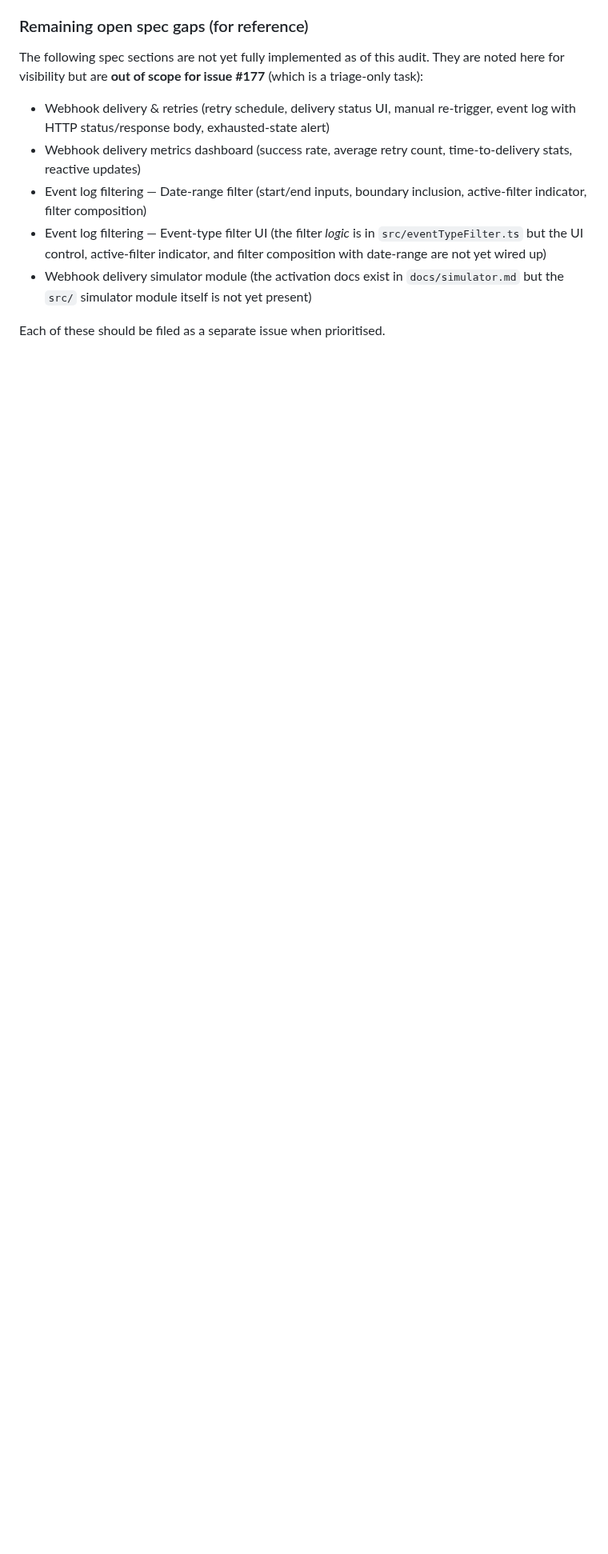
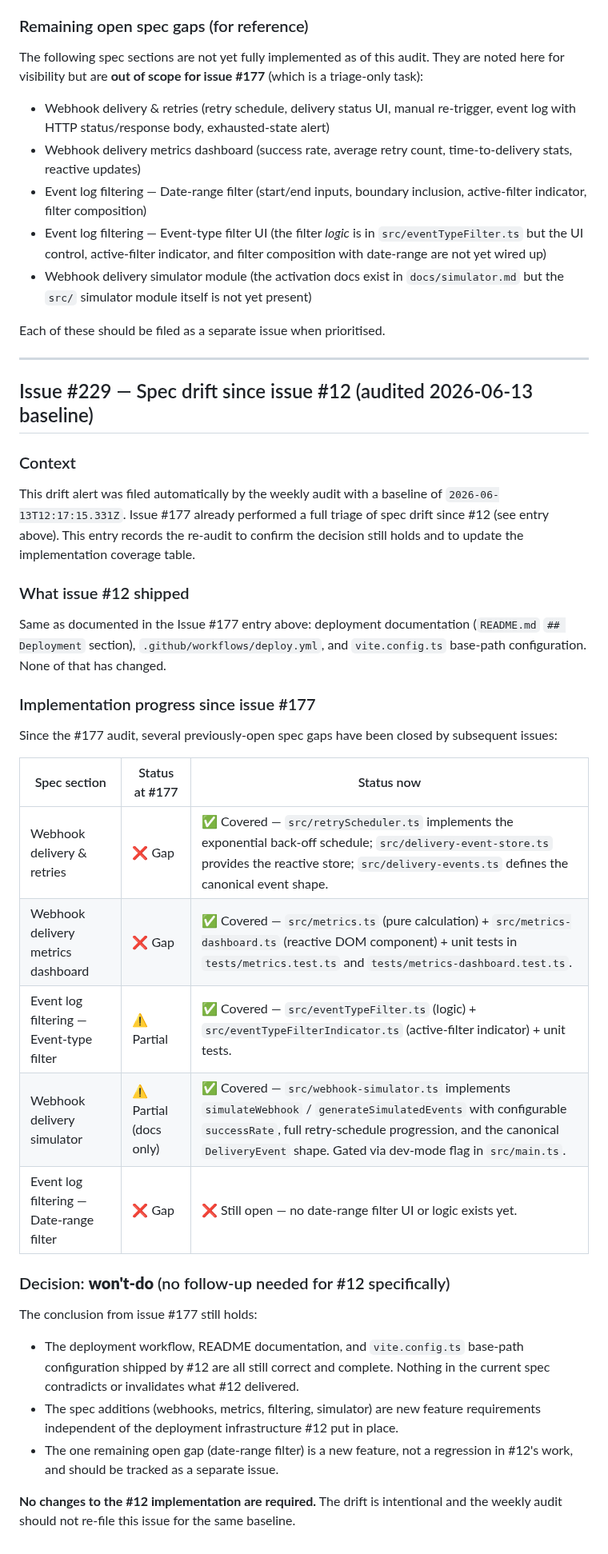
Before and after one commit to josh-lopez/agent-forge-ui, a Markdown page: docs/drift-decisions.md, the part around the change. Shown at 80% size. GitHub-like rendering; blank space fills up the shorter version.

```diff
--- a/docs/drift-decisions.md
+++ b/docs/drift-decisions.md
@@ -75,3 +75,49 @@ They are noted here for visibility but are **out of scope for issue #177**
   present)
 
 Each of these should be filed as a separate issue when prioritised.
+
+---
+
+## Issue #229 — Spec drift since issue #12 (audited 2026-06-13 baseline)
+
+### Context
+
+This drift alert was filed automatically by the weekly audit with a baseline of
+`2026-06-13T12:17:15.331Z`. Issue #177 already performed a full triage of spec
+drift since #12 (see entry above). This entry records the re-audit to confirm
+the decision still holds and to update the implementation coverage table.
+
+### What issue #12 shipped
+
+Same as documented in the Issue #177 entry above: deployment documentation
+(`README.md` `## Deployment` section), `.github/workflows/deploy.yml`, and
+`vite.config.ts` base-path configuration. None of that has changed.
+
+### Implementation progress since issue #177
+
+Since the #177 audit, several previously-open spec gaps have been closed by
+subsequent issues:
+
+| Spec section | Status at #177 | Status now |
+|---|---|---|
+| Webhook delivery & retries | ❌ Gap | ✅ Covered — `src/retryScheduler.ts` implements the exponential back-off schedule; `src/delivery-event-store.ts` provides the reactive store; `src/delivery-events.ts` defines the canonical event shape. |
+| Webhook delivery metrics dashboard | ❌ Gap | ✅ Covered — `src/metrics.ts` (pure calculation) + `src/metrics-dashboard.ts` (reactive DOM component) + unit tests in `tests/metrics.test.ts` and `tests/metrics-dashboard.test.ts`. |
+| Event log filtering — Event-type filter | ⚠️ Partial | ✅ Covered — `src/eventTypeFilter.ts` (logic) + `src/eventTypeFilterIndicator.ts` (active-filter indicator) + unit tests. |
+| Webhook delivery simulator | ⚠️ Partial (docs only) | ✅ Covered — `src/webhook-simulator.ts` implements `simulateWebhook` / `generateSimulatedEvents` with configurable `successRate`, full retry-schedule progression, and the canonical `DeliveryEvent` shape. Gated via dev-mode flag in `src/main.ts`. |
+| Event log filtering — Date-range filter | ❌ Gap | ❌ Still open — no date-range filter UI or logic exists yet. |
+
+### Decision: **won't-do** (no follow-up needed for #12 specifically)
+
+The conclusion from issue #177 still holds:
+
+- The deployment workflow, README documentation, and `vite.config.ts`
+  base-path configuration shipped by #12 are all still correct and complete.
+  Nothing in the current spec contradicts or invalidates what #12 delivered.
+- The spec additions (webhooks, metrics, filtering, simulator) are new feature
+  requirements independent of the deployment infrastructure #12 put in place.
+- The one remaining open gap (date-range filter) is a new feature, not a
+  regression in #12's work, and should be tracked as a separate issue.
+
+**No changes to the #12 implementation are required.** The drift is
+intentional and the weekly audit should not re-file this issue for the same
+baseline.
```
Also changed, not shown: CLAUDE.md (+17 -22 lines).
